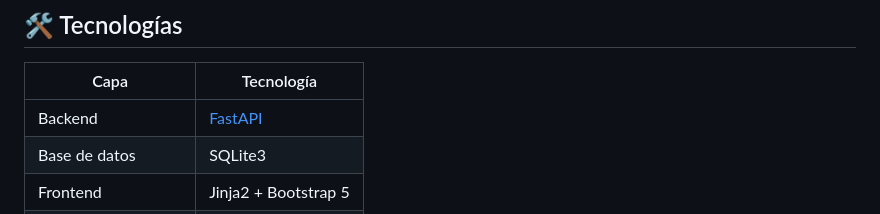
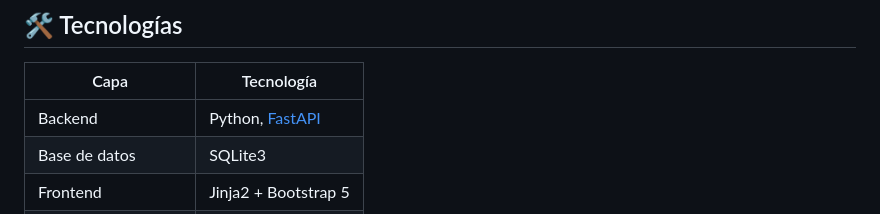
Before and after one commit to arathsam/Inventario-y-Registro-de-Ventas, a Markdown page: README.md, the part around the change. GitHub-like rendering.

```diff
--- a/README.md
+++ b/README.md
@@ -31,7 +31,7 @@
 
 | Capa | Tecnología |
 |------|-----------|
-| Backend | [FastAPI](https://fastapi.tiangolo.com/) |
+| Backend | Python, [FastAPI](https://fastapi.tiangolo.com/) |
 | Base de datos | SQLite3 |
 | Frontend | Jinja2 + Bootstrap 5 |
 | Servidor | Uvicorn |
```
